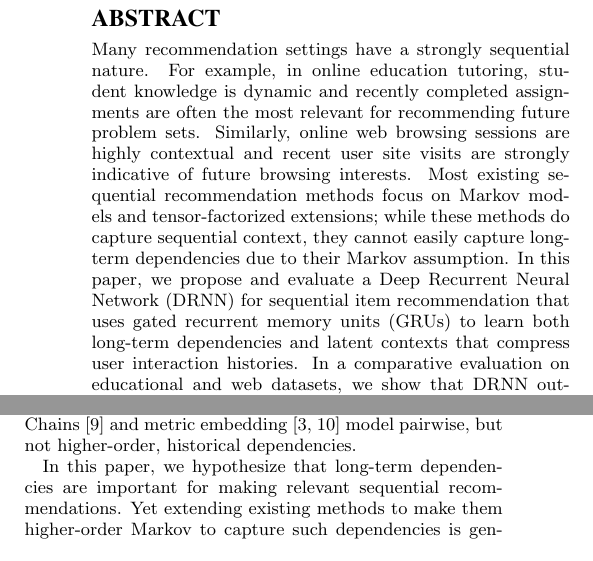
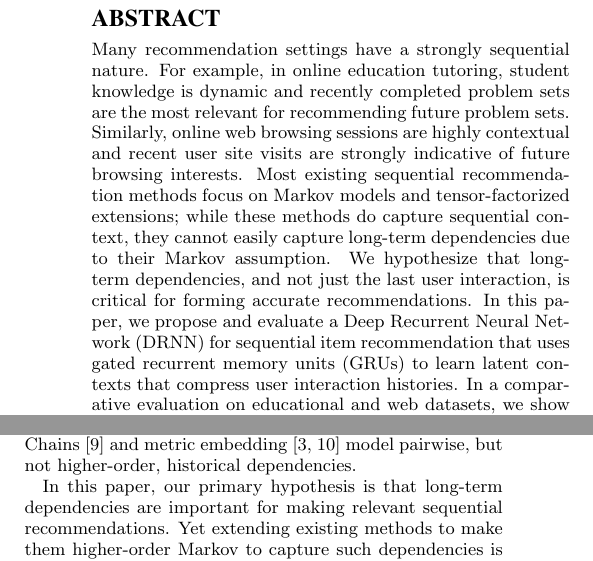
Before and after one commit to vyraun/DeepSeqRec, a LaTeX paper (paper/DeepSeqRec_Recsys16.tex): two parts of the columns of page 1 of 4, joined at a grey line, cut so that both start at the same text. Compiled offline with pdfLaTeX.

Commit message:
small modifications and fixes

```diff
--- a/paper/DeepSeqRec_Recsys16.tex
+++ b/paper/DeepSeqRec_Recsys16.tex
@@ -186,7 +186,7 @@
 
 \maketitle
 \begin{abstract}
-Many recommendation settings have a strongly sequential nature.  For example, in online education tutoring, student knowledge is dynamic and  recently completed assignments are often the most relevant for recommending future problem sets. Similarly, online web browsing sessions are highly contextual and recent user site visits are strongly  indicative of future browsing interests.  Most existing sequential recommendation methods focus on Markov models and tensor-factorized extensions; while these methods do capture sequential context, they cannot easily capture long-term dependencies due to their Markov assumption.  In this paper, we propose and evaluate a Deep Recurrent Neural Network (DRNN) for sequential item recommendation that uses gated recurrent memory units (GRUs) to learn both long-term dependencies and latent contexts that compress user interaction histories.  In a comparative evaluation on educational and web datasets, we show that DRNN outperforms a deep network without long short-term memory as well as a state-of-the-art tensor factorized personalized Markov chain (FPMC), thus demonstrating the importance of learning long-term dependencies in sequential recommendation.
+Many recommendation settings have a strongly sequential nature.  For example, in online education tutoring, student knowledge is dynamic and  recently completed problem sets are the most relevant for recommending future problem sets. Similarly, online web browsing sessions are highly contextual and recent user site visits are strongly  indicative of future browsing interests.  Most existing sequential recommendation methods focus on Markov models and tensor-factorized extensions; while these methods do capture sequential context, they cannot easily capture long-term dependencies due to their Markov assumption. We hypothesize that long-term dependencies, and not just the last user interaction, is critical for forming accurate recommendations. In this paper, we propose and evaluate a Deep Recurrent Neural Network (DRNN) for sequential item recommendation that uses gated recurrent memory units (GRUs) to learn latent contexts that compress user interaction histories.  In a comparative evaluation on educational and web datasets, we show that DRNN outperforms a deep network without long short-term memory as well as a state-of-the-art tensor factorized personalized Markov chain (FPMC), thus demonstrating the importance of learning long-term dependencies in sequential recommendation.
 \end{abstract}
 
 
@@ -268,8 +268,8 @@ pairwise, but not higher-order, historical dependencies.
 	\label{fig:ModelArch}
 \end{figure}
 
-In this paper, we hypothesize that long-term dependencies are
-important for making relevant sequential recommendations.  Yet
+In this paper, our primary hypothesis is that long-term dependencies are
+important for making relevant sequential recommendations. Yet
 extending existing methods to make them higher-order Markov to capture
 such dependencies is generally impractical due to the memory and
 computational requirements of learning higher-order (factorized)
```
Also changed, not shown: paper/DeepSeqRec_Recsys16.tex (6 more changed lines).
